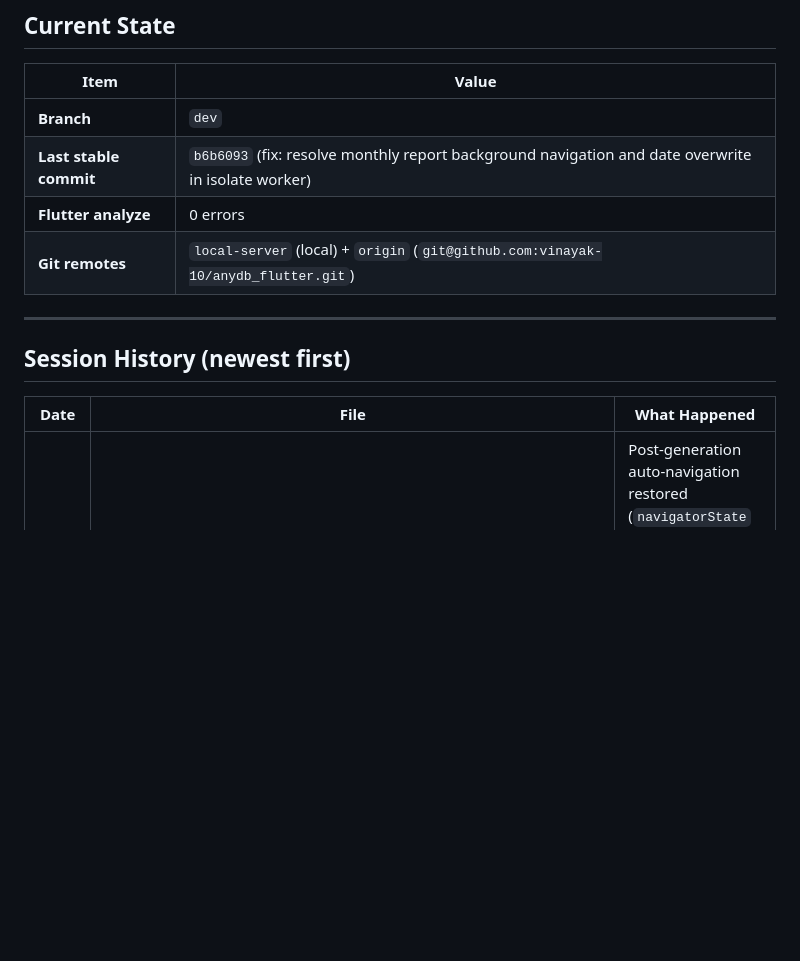
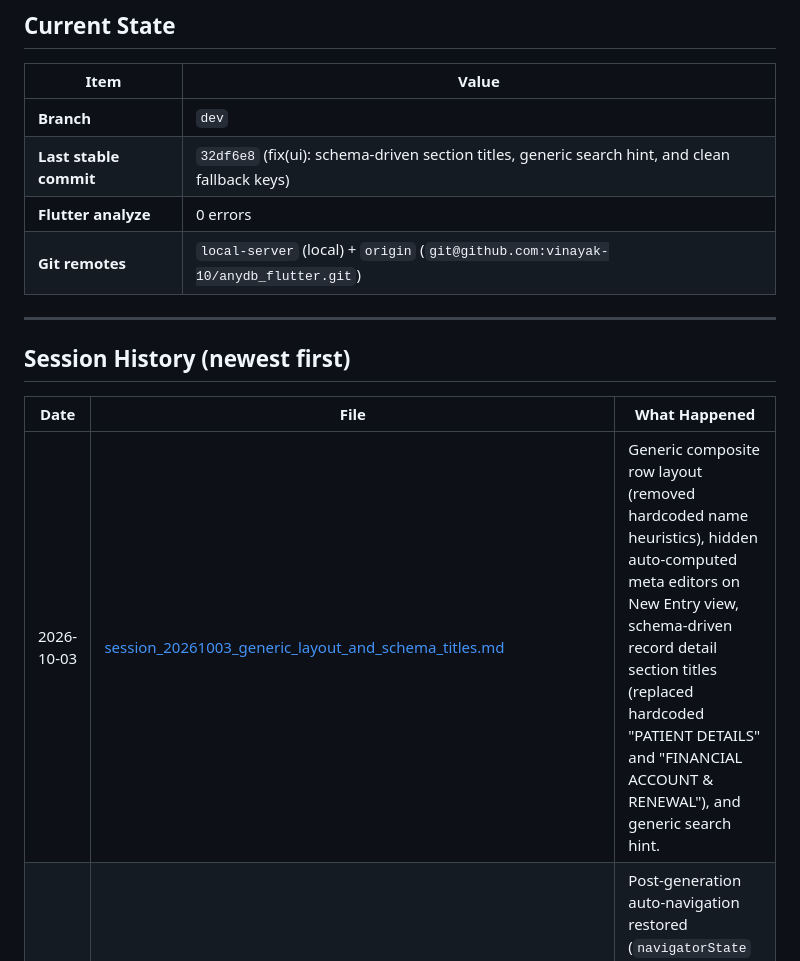
Before and after one commit to vinayak-10/anydb_flutter, a Markdown page: GEMINI.md, the part around the change. Drawn GitHub-style; blank space fills up the shorter version.

Commit message:
docs: record session for generic layout and schema titles fix

```diff
--- a/GEMINI.md
+++ b/GEMINI.md
@@ -25,7 +25,7 @@ This file is the **summary and index**. Each session's full details live in `.ch
 | Item | Value |
 |------|-------|
 | **Branch** | `dev` |
-| **Last stable commit** | `b6b6093` (fix: resolve monthly report background navigation and date overwrite in isolate worker) |
+| **Last stable commit** | `32df6e8` (fix(ui): schema-driven section titles, generic search hint, and clean fallback keys) |
 | **Flutter analyze** | 0 errors |
 | **Git remotes** | `local-server` (local) + `origin` (`git@github.com:vinayak-10/anydb_flutter.git`) |
 
@@ -35,6 +35,7 @@ This file is the **summary and index**. Each session's full details live in `.ch
 
 | Date | File | What Happened |
 |------|------|---------------|
+| 2026-10-03 | [session_20261003_generic_layout_and_schema_titles.md](.chat_context/session_20261003_generic_layout_and_schema_titles.md) | Generic composite row layout (removed hardcoded name heuristics), hidden auto-computed meta editors on New Entry view, schema-driven record detail section titles (replaced hardcoded "PATIENT DETAILS" and "FINANCIAL ACCOUNT & RENEWAL"), and generic search hint. |
 | 2026-08-10 | [session_20260810_monthly_report_navigation_and_date_fix.md](.chat_context/session_20260810_monthly_report_navigation_and_date_fix.md) | Post-generation auto-navigation restored (`navigatorState` captured pre-await), `forceRebuild: true` on viewer push, Date column overwrite fix in isolate regeneration path (COUNTIF=0 → correct), `FeedbackToast` context-free messenger overloads. |
 | 2026-08-10 | [session_20260810_monthly_report_progress_aware_timeout_fix.md](.chat_context/session_20260810_monthly_report_progress_aware_timeout_fix.md) | Progress-aware inactivity watchdog for monthly reports, modal dialog stall recovery in `_handleDone`, and 5s background pipeline IPC timeout optimization. |
 | 2026-08-07 | [session_20260807_drive_ux_and_layout_enhancements.md](.chat_context/session_20260807_drive_ux_and_layout_enhancements.md) | Drive UX sync, dirty bit state tracking, entry modifications counter in bottom sheet, compact responsive AppBar report spinner, and record card flex stretching. |
```
Also changed, not shown: .chat_context/session_20261003_generic_layout_and_schema_titles.md (added, +58 -0 lines).
